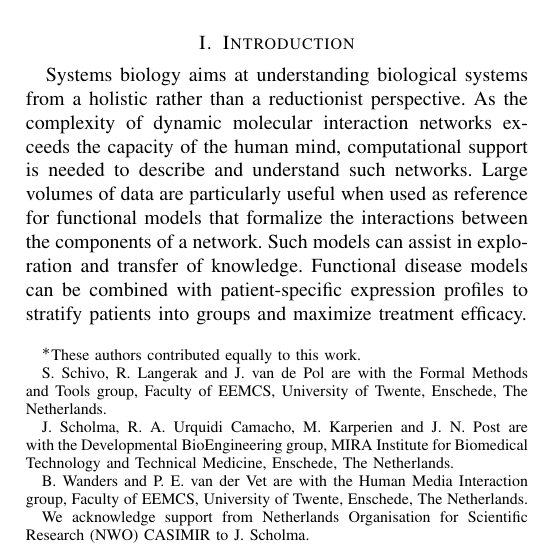
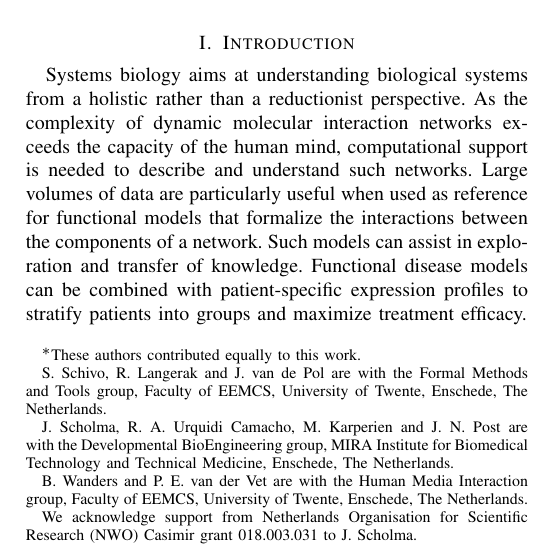
Before and after one commit to sschivo/Paper_IEEE_BIBE2012_Journal, a LaTeX paper (Paper.tex): part of one column of page 1 of 7, cut so that both start at the same text. Compiled offline with pdfLaTeX.

Commit message:
Added grant number

```diff
--- a/Paper.tex
+++ b/Paper.tex
@@ -56,7 +56,7 @@ MIRA Institute for Biomedical Technology and Technical Medicine, Enschede, The N
 B. Wanders and P. E. van der Vet are with the Human Media Interaction group,
 Faculty of EEMCS, University of Twente, Enschede, The Netherlands.
 
-We acknowledge support from Netherlands Organisation for Scientific Research (NWO) CASIMIR to J. Scholma.}%
+We acknowledge support from Netherlands Organisation for Scientific Research (NWO) Casimir grant 018.003.031 to J. Scholma.}%
 }
 
 \maketitle
```
Also changed, not shown: Paper.pdf.
